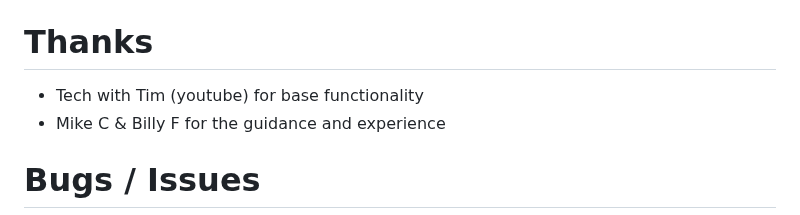
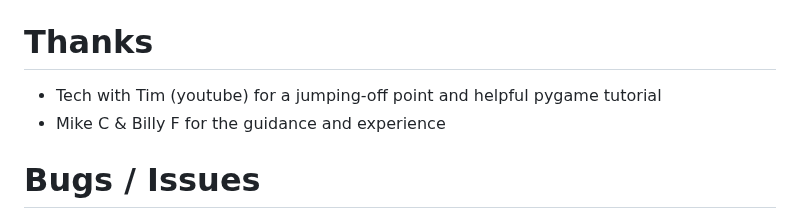
Before and after one commit to alexiusvdt/sorting, a Markdown page: README.md, the part around the change. GitHub-like rendering.

```diff
--- a/README.md
+++ b/README.md
@@ -46,7 +46,7 @@ Ratings are just personal preferences (though I wish I could rate bogo sort high
 * run the react frontend with `npm run start`
 
 # Thanks
-* Tech with Tim (youtube) for base functionality
+* Tech with Tim (youtube) for a jumping-off point and helpful pygame tutorial
 * Mike C & Billy F for the guidance and experience
 
 # Bugs / Issues
```
